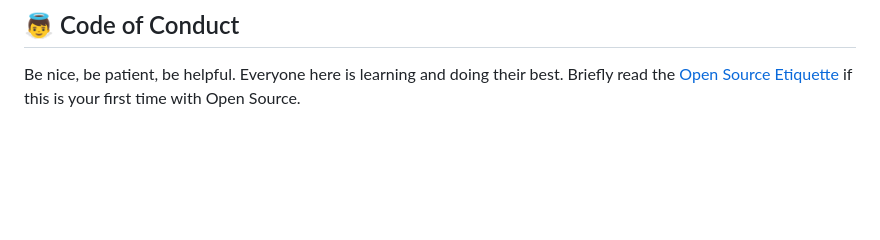
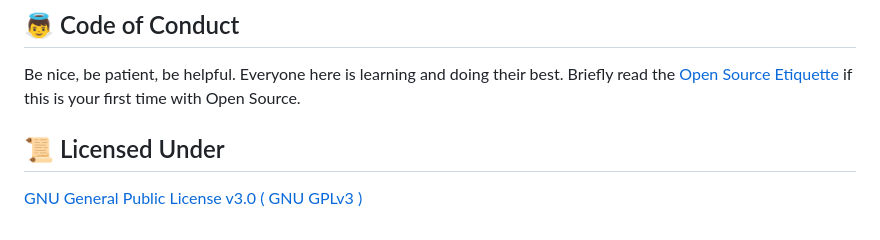
Before and after one commit to michaella23/bootcamp-collab, a Markdown page: README.md, the part around the change. Drawn GitHub-style; blank space fills up the shorter version.

Commit message:
fix: #42 Add a license to readme
Added the license info to the readme file

```diff
--- a/README.md
+++ b/README.md
@@ -39,3 +39,6 @@ guidelines.
 ## 👼 Code of Conduct
 
 Be nice, be patient, be helpful. Everyone here is learning and doing their best. Briefly read the [Open Source Etiquette](https://developer.mozilla.org/en-US/docs/MDN/Community/Open_source_etiquette) if this is your first time with Open Source.
+
+## 📜 Licensed Under
+[GNU General Public License v3.0 ( GNU GPLv3 )](./license.txt)
```
